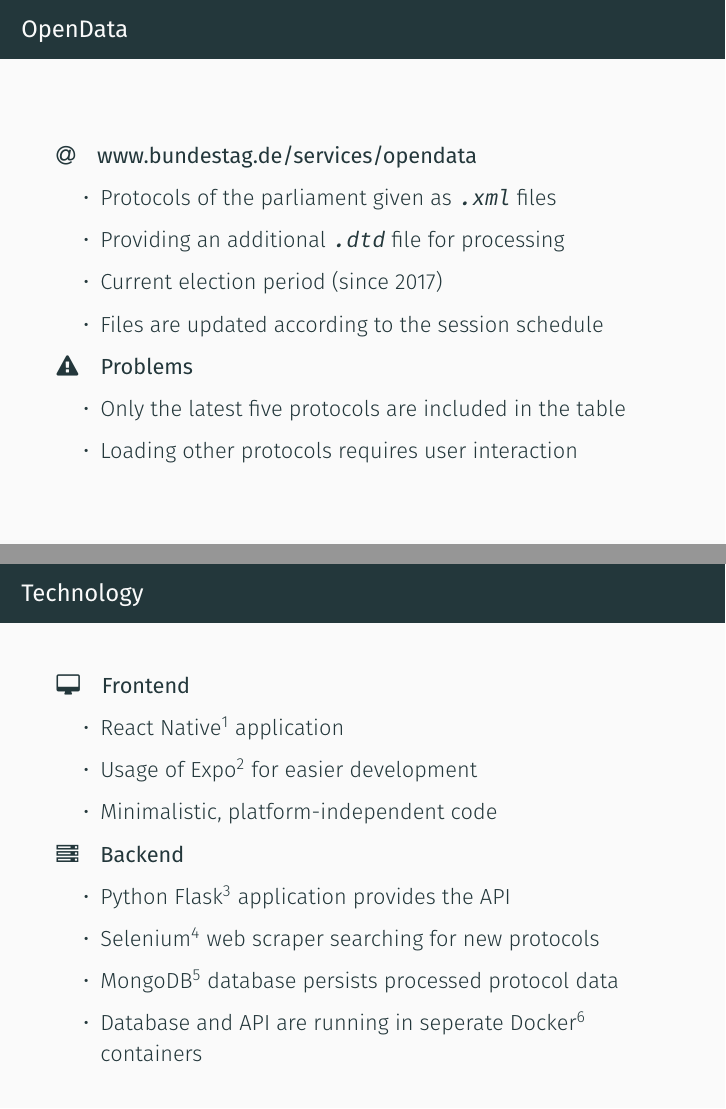
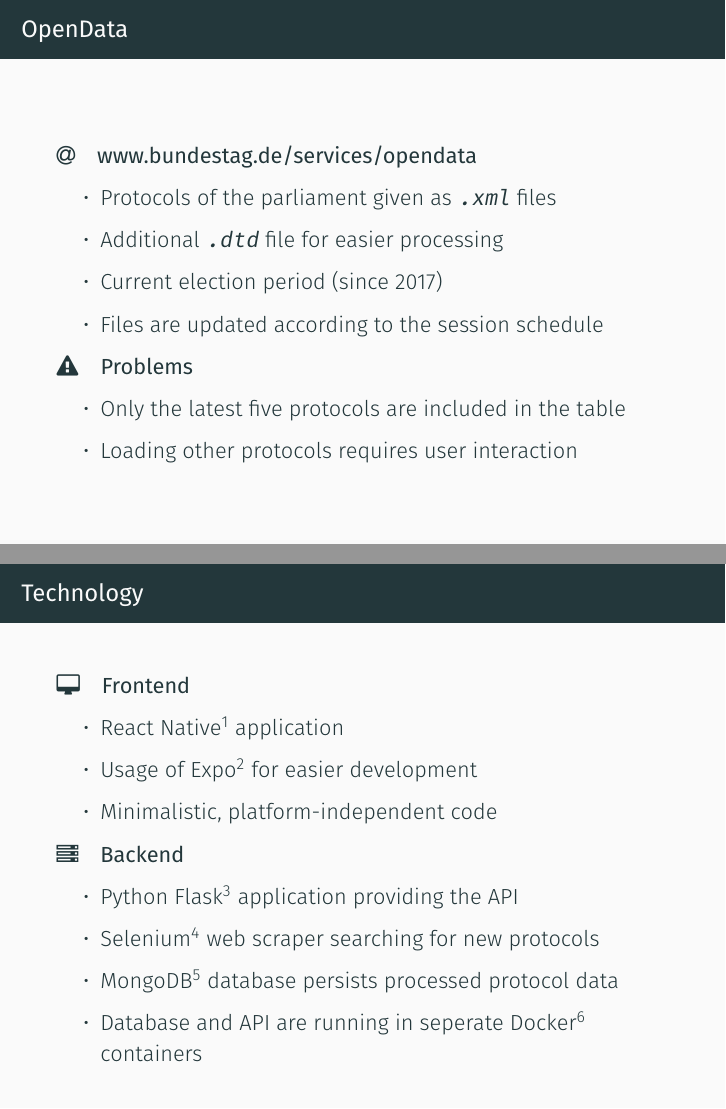
Before and after one commit to fischerbenjamin/meinbundestag, LaTeX slides (doc/presentation/main.tex): pages 7 and 11 of 17, joined at a grey line. Compiled offline with XeLaTeX.

Commit message:
Updated slides

```diff
--- a/doc/presentation/main.tex
+++ b/doc/presentation/main.tex
@@ -69,7 +69,7 @@
     \textbf{\faAt}\quad\textbf{www.bundestag.de/services/opendata}
     \begin{itemize}
       \item Protocols of the parliament given as \texttt{.xml} files
-      \item Providing an additional \texttt{.dtd} file for processing
+      \item Additional \texttt{.dtd} file for easier processing
       \item Current election period (since 2017)
       \item Files are updated according to the session schedule
     \end{itemize}
@@ -108,7 +108,7 @@
     \end{itemize}
     \textbf{\faServer}\quad\textbf{Backend}
     \begin{itemize}
-      \item Python Flask\textsuperscript{\hyperlink{link-flask}{\arabic{index}}} application provides the API
+      \item Python Flask\textsuperscript{\hyperlink{link-flask}{\arabic{index}}} application providing the API
       \stepcounter{index}
       \item Selenium\textsuperscript{\hyperlink{link-selenium}{\arabic{index}}} web scraper searching for new protocols
       \stepcounter{index}
```
